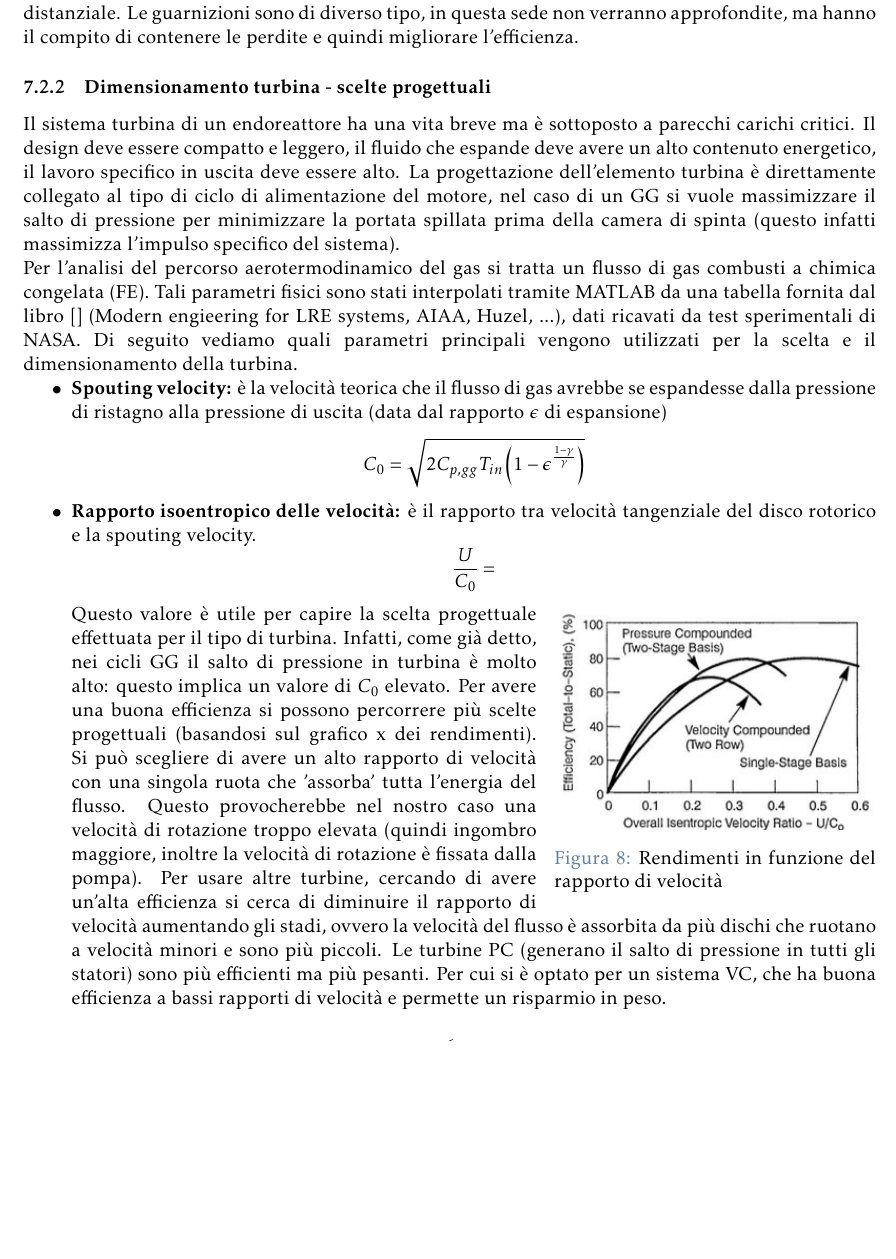
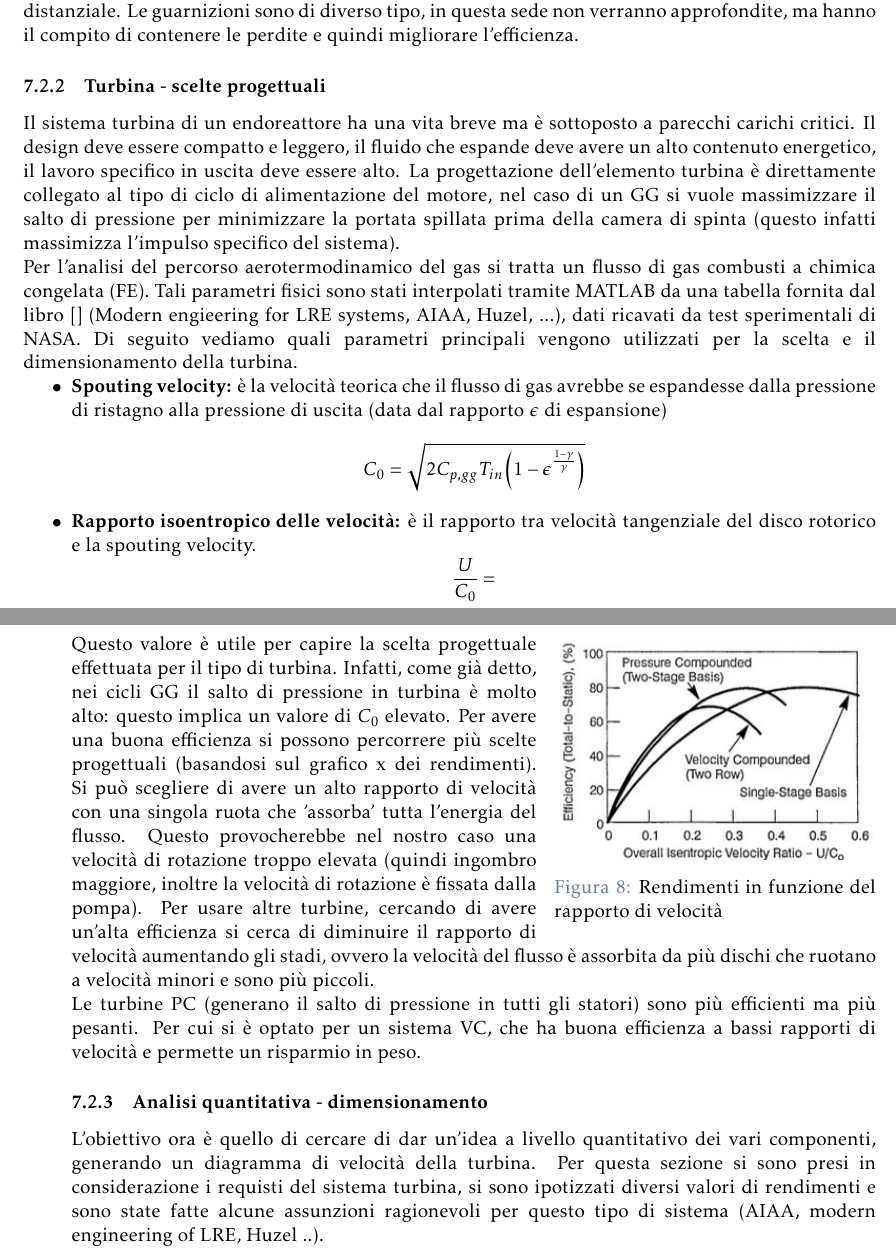
Before and after one commit to turcualexd/Saturn_V, a LaTeX paper (LaTeX/Template finale/Prova finale.tex, which reads LaTeX/Template finale/Sezioni/07_turbopompa.tex): part of page 8 of 12 before the commit and two parts of pages 8 and 9 of 13 after it, the two joined at a grey line, cut so that both start at the same text, the shorter picture padded with empty space. Compiled offline with pdfLaTeX.

Commit message:
soluzione sistema; file latex invariato

```diff
--- a/LaTeX/Template finale/Sezioni/07_turbopompa.tex
+++ b/LaTeX/Template finale/Sezioni/07_turbopompa.tex
@@ -9,7 +9,7 @@
 
 La turbina che fornisce la potenza necessaria alle pompe del sistema motore F-1 è definita come turbina a impulso (variazione di pressione statica solamente negli statori), e cosiddetta 2 row - velocity compounded (VC). Ovvero costituita da 2 file di rotori intramezzati da uno statore. Il gas caldo prima di passare in questa zona viene espanso in una schiera di ugelli che aumentano notevolmente la velocità: per le turbina VC, idealmente, tutta l'espansione avviene in questa zona. Successivamente i rotori, venendo impattati da un gas, sottraggono quantità di moto al fluido. Lo statore intermedio ha la funzione di reinidirizzare il flusso all'ingresso dell'ultimo rotore. Oltre a queste zone citate, nella turbina c'è una zona di ingresso, manifold, che convoglia il flusso ai nozzles. I nozzles, che sono generalmente convergenti-divergenti per una turbina VC, espandono il gas e lo incurvano per affrontare il primo rotore. Entrambe le i rotori della turbina sono costituiti da dischi i quali presentano dei 'fir tree' slot lungo la circonferenza, dove vengono inserite e rivettate le palette. Il rotore iniziale è calettato direttamente sull'albero, l'ultimo viene imbullonato sul primo e vengono separati da un distanziale. Le guarnizioni sono di diverso tipo, in questa sede non verranno approfondite, ma hanno il compito di contenere le perdite e quindi migliorare l'efficienza.
 
-\subsubsection{Dimensionamento turbina - scelte progettuali}
+\subsubsection{Turbina - scelte progettuali}
 
 Il sistema turbina di un endoreattore ha una vita breve ma è sottoposto a parecchi carichi critici. Il design deve essere compatto e leggero, il fluido che espande deve avere un alto contenuto energetico, il lavoro specifico in uscita deve essere alto. La progettazione dell'elemento turbina è direttamente collegato al tipo di ciclo di alimentazione del motore, nel caso di un GG si vuole massimizzare il salto di pressione per minimizzare la portata spillata prima della camera di spinta (questo infatti massimizza l'impulso specifico del sistema).
 
@@ -36,10 +36,17 @@ C_0 = \sqrt{2C_{p,gg}T_{in} \left(1 - \epsilon^\frac{1-\gamma }{\gamma}\right)}
 	\vspace{-\baselineskip}
 	\includegraphics[width=\linewidth]{rendimenti_turbina}
 	\caption{Rendimenti in funzione del rapporto di velocità}
-	\label{fig:rendimenti_turbina}
 \end{wrapfigure}
 
-Questo valore è utile per capire la scelta progettuale effettuata per il tipo di turbina. Infatti, come già detto, nei cicli GG il salto di pressione in turbina è molto alto: questo implica un valore di $C_0$ elevato. Per avere una buona efficienza si possono percorrere più scelte progettuali (basandosi sul grafico x dei rendimenti). Si può scegliere di avere un alto rapporto di velocità con una singola ruota che 'assorba' tutta l'energia del flusso. Questo provocherebbe nel nostro caso una velocità di rotazione troppo elevata (quindi ingombro maggiore, inoltre la velocità di rotazione è fissata dalla pompa). Per usare altre turbine, cercando di avere un'alta efficienza si cerca di diminuire il rapporto di velocità aumentando gli stadi, ovvero la velocità del flusso è assorbita da più dischi che ruotano a velocità minori e sono più piccoli. Le turbine PC (generano il salto di pressione in tutti gli statori) sono più efficienti ma più pesanti. Per cui si è optato per un sistema VC, che ha buona efficienza a bassi rapporti di velocità e permette un risparmio in peso.
+Questo valore è utile per capire la scelta progettuale effettuata per il tipo di turbina. Infatti, come già detto, nei cicli GG il salto di pressione in turbina è molto alto: questo implica un valore di $C_0$ elevato. Per avere una buona efficienza si possono percorrere più scelte progettuali (basandosi sul grafico x dei rendimenti). Si può scegliere di avere un alto rapporto di velocità con una singola ruota che 'assorba' tutta l'energia del flusso. Questo provocherebbe nel nostro caso una velocità di rotazione troppo elevata (quindi ingombro maggiore, inoltre la velocità di rotazione è fissata dalla pompa). Per usare altre turbine, cercando di avere un'alta efficienza si cerca di diminuire il rapporto di velocità aumentando gli stadi, ovvero la velocità del flusso è assorbita da più dischi che ruotano a velocità minori e sono più piccoli.
+
+Le turbine PC (generano il salto di pressione in tutti gli statori) sono più efficienti ma più pesanti. Per cui si è optato per un sistema VC, che ha buona efficienza a bassi rapporti di velocità e permette un risparmio in peso.
 }
 
+\subsubsection{Analisi quantitativa - dimensionamento}
+
+L'obiettivo ora è quello di cercare di dar un'idea a livello quantitativo dei vari componenti, generando un diagramma di velocità della turbina.
+Per questa sezione si sono presi in considerazione i requisti del sistema turbina, si sono ipotizzati diversi valori di rendimenti e sono state fatte alcune assunzioni ragionevoli per questo tipo di sistema (AIAA, modern engineering of LRE, Huzel ..).
+
+
 \end{itemize}
```
Also changed, not shown: LaTeX/Template finale/Sezioni/B_confronto_peso_molecolare.tex (+3 -0 lines), LaTeX/Template finale/Sezioni/D_schemi_gg.tex (+0 -2 lines), LaTeX/Template finale/Prova finale.pdf, 9 other files.
